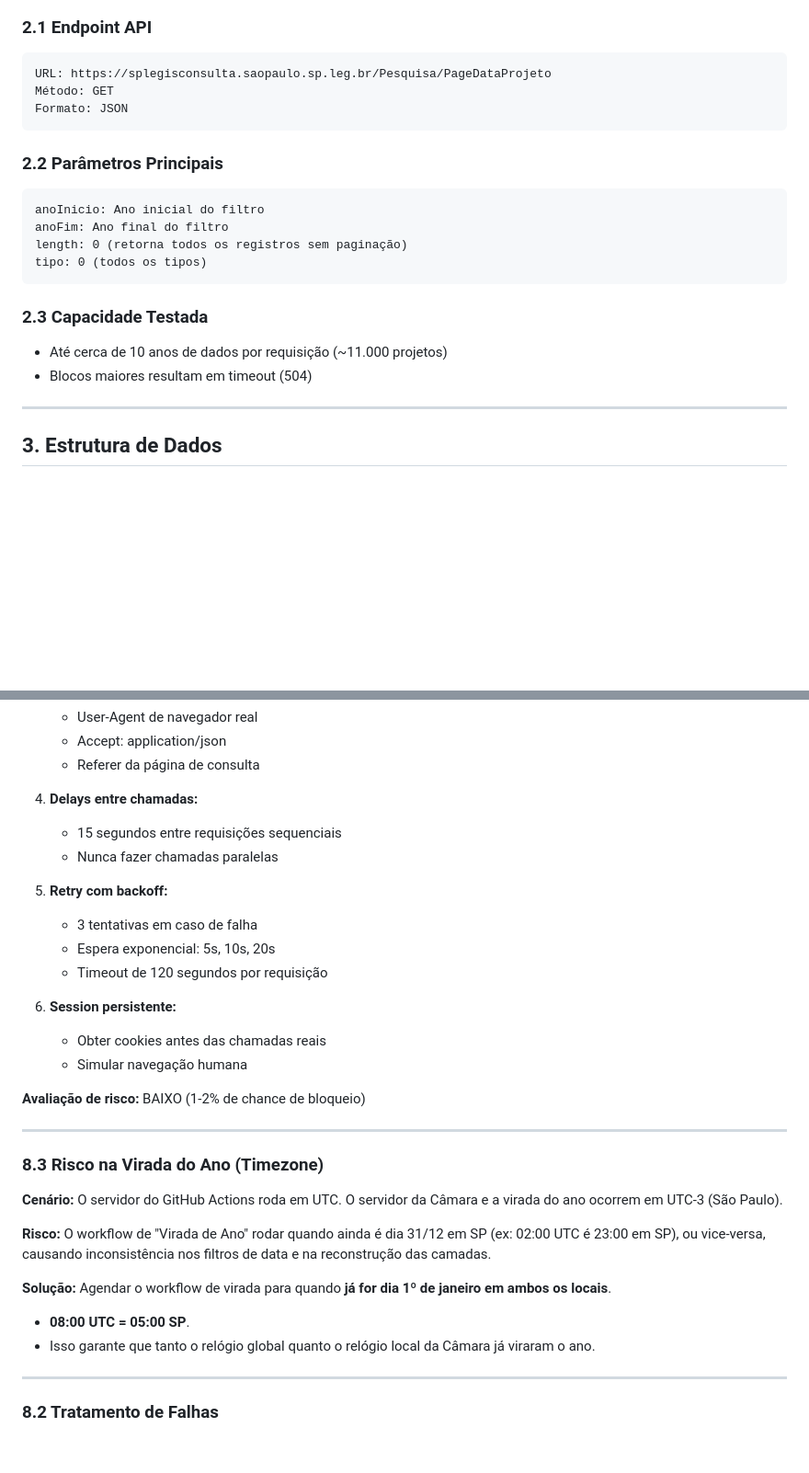
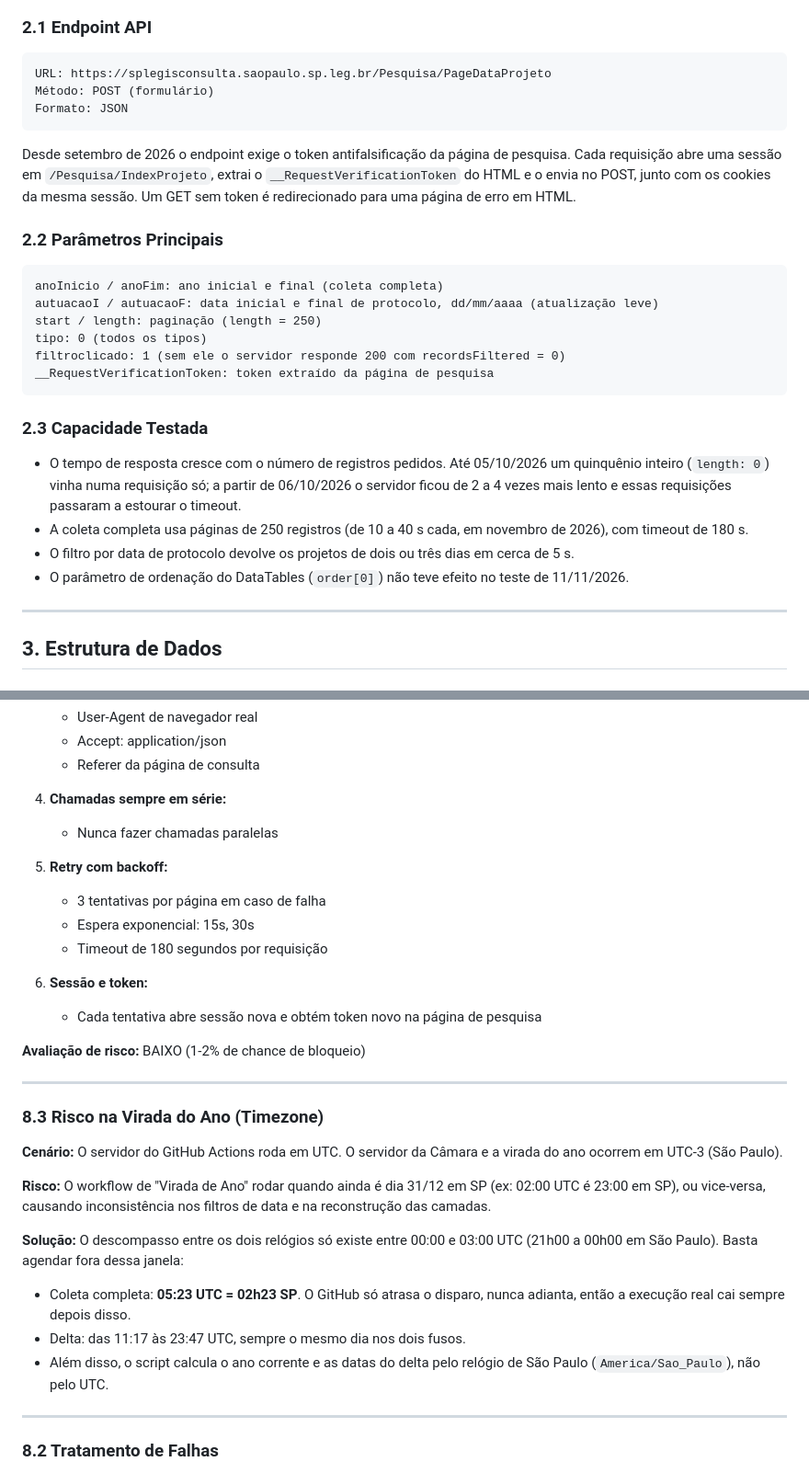
Before and after one commit to prototiposlegisla/pesquisa, a Markdown page: specs/spec-database.md, 2 parts joined by grey strips. Shown at 92% size. Drawn GitHub-style; blank space fills up the shorter version.

````diff
--- a/specs/spec-database.md
+++ b/specs/spec-database.md
@@ -21,21 +21,27 @@ Transformar dados da API SPLegis em estrutura otimizada para busca no frontend,
 ### 2.1 Endpoint API
 ```
 URL: https://splegisconsulta.saopaulo.sp.leg.br/Pesquisa/PageDataProjeto
-Método: GET
+Método: POST (formulário)
 Formato: JSON
 ```
 
+Desde setembro de 2026 o endpoint exige o token antifalsificação da página de pesquisa. Cada requisição abre uma sessão em `/Pesquisa/IndexProjeto`, extrai o `__RequestVerificationToken` do HTML e o envia no POST, junto com os cookies da mesma sessão. Um GET sem token é redirecionado para uma página de erro em HTML.
+
 ### 2.2 Parâmetros Principais
 ```
-anoInicio: Ano inicial do filtro
-anoFim: Ano final do filtro
-length: 0 (retorna todos os registros sem paginação)
+anoInicio / anoFim: ano inicial e final (coleta completa)
+autuacaoI / autuacaoF: data inicial e final de protocolo, dd/mm/aaaa (atualização leve)
+start / length: paginação (length = 250)
 tipo: 0 (todos os tipos)
+filtroclicado: 1 (sem ele o servidor responde 200 com recordsFiltered = 0)
+__RequestVerificationToken: token extraído da página de pesquisa
 ```
 
 ### 2.3 Capacidade Testada
-- Até cerca de 10 anos de dados por requisição (~11.000 projetos)
-- Blocos maiores resultam em timeout (504)
+- O tempo de resposta cresce com o número de registros pedidos. Até 05/10/2026 um quinquênio inteiro (`length: 0`) vinha numa requisição só; a partir de 06/10/2026 o servidor ficou de 2 a 4 vezes mais lento e essas requisições passaram a estourar o timeout.
+- A coleta completa usa páginas de 250 registros (de 10 a 40 s cada, em novembro de 2026), com timeout de 180 s.
+- O filtro por data de protocolo devolve os projetos de dois ou três dias em cerca de 5 s.
+- O parâmetro de ordenação do DataTables (`order[0]`) não teve efeito no teste de 11/11/2026.
 
 ---
 
@@ -883,18 +915,16 @@ Via `workflow_dispatch` com input `layers` (ex: `atual`, `2021-2025`, ou `all`)
    - Accept: application/json
    - Referer da página de consulta
 
-4. **Delays entre chamadas:**
-   - 15 segundos entre requisições sequenciais
+4. **Chamadas sempre em série:**
    - Nunca fazer chamadas paralelas
 
 5. **Retry com backoff:**
-   - 3 tentativas em caso de falha
-   - Espera exponencial: 5s, 10s, 20s
-   - Timeout de 120 segundos por requisição
+   - 3 tentativas por página em caso de falha
+   - Espera exponencial: 15s, 30s
+   - Timeout de 180 segundos por requisição
 
-6. **Session persistente:**
-   - Obter cookies antes das chamadas reais
-   - Simular navegação humana
+6. **Sessão e token:**
+   - Cada tentativa abre sessão nova e obtém token novo na página de pesquisa
 
 **Avaliação de risco:** BAIXO (1-2% de chance de bloqueio)
 
@@ -909,9 +939,10 @@ O servidor do GitHub Actions roda em UTC. O servidor da Câmara e a virada do an
 O workflow de "Virada de Ano" rodar quando ainda é dia 31/12 em SP (ex: 02:00 UTC é 23:00 em SP), ou vice-versa, causando inconsistência nos filtros de data e na reconstrução das camadas.
 
 **Solução:**
-Agendar o workflow de virada para quando **já for dia 1º de janeiro em ambos os locais**.
-- **08:00 UTC = 05:00 SP**.
-- Isso garante que tanto o relógio global quanto o relógio local da Câmara já viraram o ano.
+O descompasso entre os dois relógios só existe entre 00:00 e 03:00 UTC (21h00 a 00h00 em São Paulo). Basta agendar fora dessa janela:
+- Coleta completa: **05:23 UTC = 02h23 SP**. O GitHub só atrasa o disparo, nunca adianta, então a execução real cai sempre depois disso.
+- Delta: das 11:17 às 23:47 UTC, sempre o mesmo dia nos dois fusos.
+- Além disso, o script calcula o ano corrente e as datas do delta pelo relógio de São Paulo (`America/Sao_Paulo`), não pelo UTC.
 
 ---
 
````
Also changed, not shown: other parts of specs/spec-database.md (+38 -13 lines).
